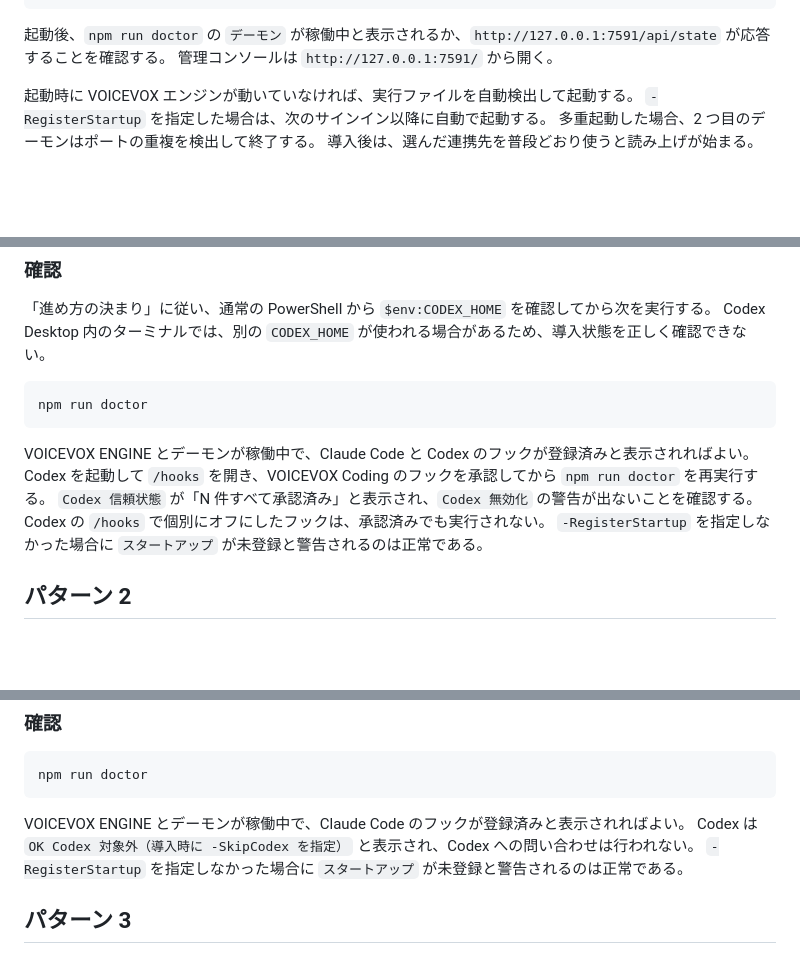
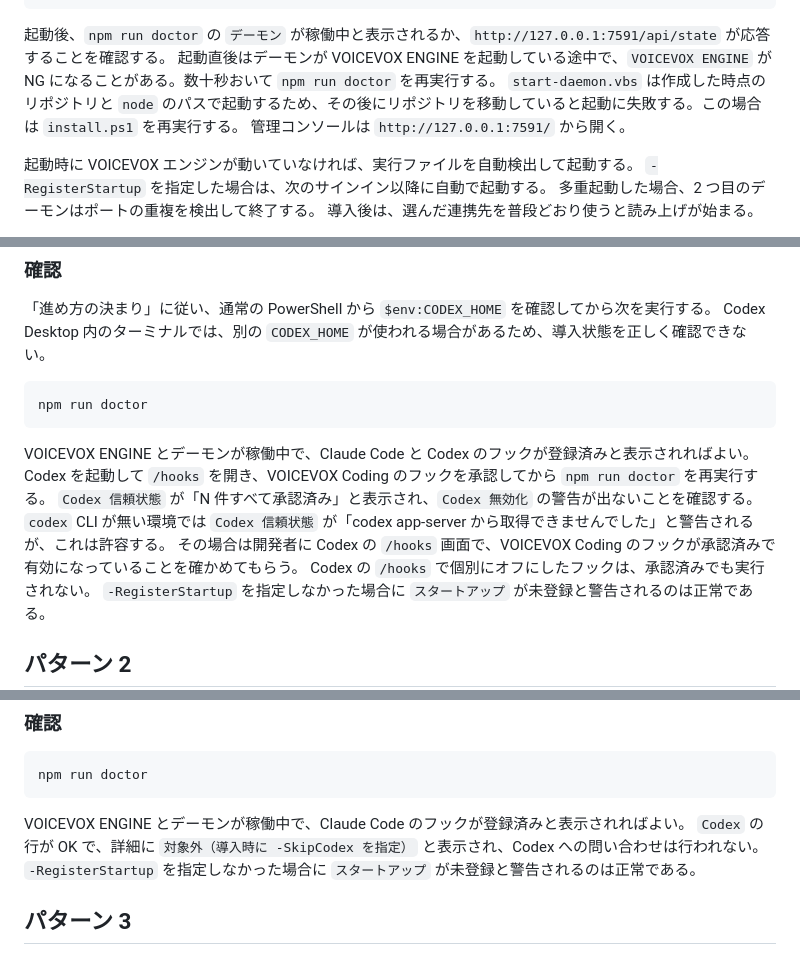
Before and after one commit to ktysne/voicevox-coding, a Markdown page: docs/setup.md, 3 parts joined by grey strips. Rendered like a GitHub page; blank space fills up the shorter version.

````diff
--- a/docs/setup.md
+++ b/docs/setup.md
@@ -111,6 +112,8 @@ if (Test-Path -LiteralPath $daemonVbs) {
 ```
 
 起動後、`npm run doctor` の `デーモン` が稼働中と表示されるか、`http://127.0.0.1:7591/api/state` が応答することを確認する。
+起動直後はデーモンが VOICEVOX ENGINE を起動している途中で、`VOICEVOX ENGINE` が NG になることがある。数十秒おいて `npm run doctor` を再実行する。
+`start-daemon.vbs` は作成した時点のリポジトリと `node` のパスで起動するため、その後にリポジトリを移動していると起動に失敗する。この場合は `install.ps1` を再実行する。
 管理コンソールは `http://127.0.0.1:7591/` から開く。
 
 起動時に VOICEVOX エンジンが動いていなければ、実行ファイルを自動検出して起動する。
@@ -145,6 +148,8 @@ npm run doctor
 VOICEVOX ENGINE とデーモンが稼働中で、Claude Code と Codex のフックが登録済みと表示されればよい。
 Codex を起動して `/hooks` を開き、VOICEVOX Coding のフックを承認してから `npm run doctor` を再実行する。
 `Codex 信頼状態` が「N 件すべて承認済み」と表示され、`Codex 無効化` の警告が出ないことを確認する。
+`codex` CLI が無い環境では `Codex 信頼状態` が「codex app-server から取得できませんでした」と警告されるが、これは許容する。
+その場合は開発者に Codex の `/hooks` 画面で、VOICEVOX Coding のフックが承認済みで有効になっていることを確かめてもらう。
 Codex の `/hooks` で個別にオフにしたフックは、承認済みでも実行されない。
 `-RegisterStartup` を指定しなかった場合に `スタートアップ` が未登録と警告されるのは正常である。
 
@@ -168,7 +173,7 @@ npm run doctor
 ```
 
 VOICEVOX ENGINE とデーモンが稼働中で、Claude Code のフックが登録済みと表示されればよい。
-Codex は `OK Codex 対象外（導入時に -SkipCodex を指定）` と表示され、Codex への問い合わせは行われない。
+`Codex` の行が OK で、詳細に `対象外（導入時に -SkipCodex を指定）` と表示され、Codex への問い合わせは行われない。
 `-RegisterStartup` を指定しなかった場合に `スタートアップ` が未登録と警告されるのは正常である。
 
 ## パターン 3
````
Also changed, not shown: other parts of docs/setup.md (+6 -3 lines), README.md (+3 -3 lines).
